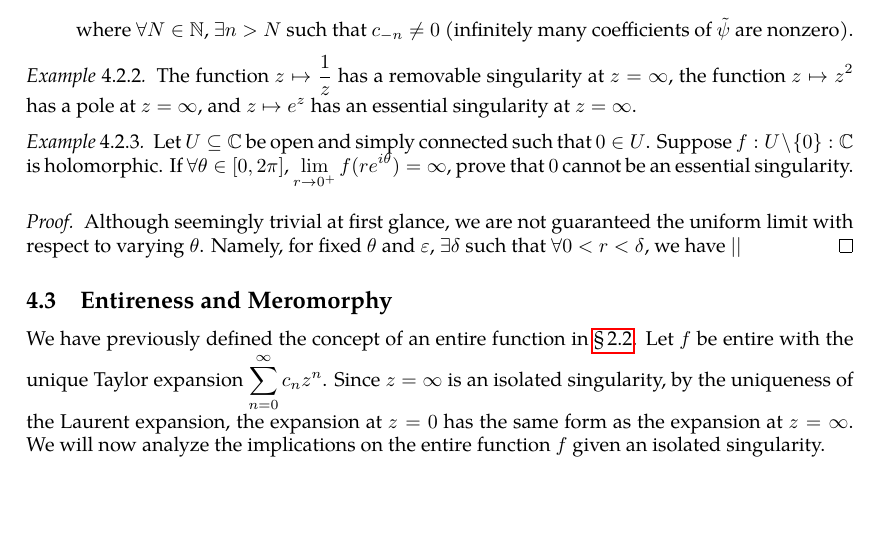
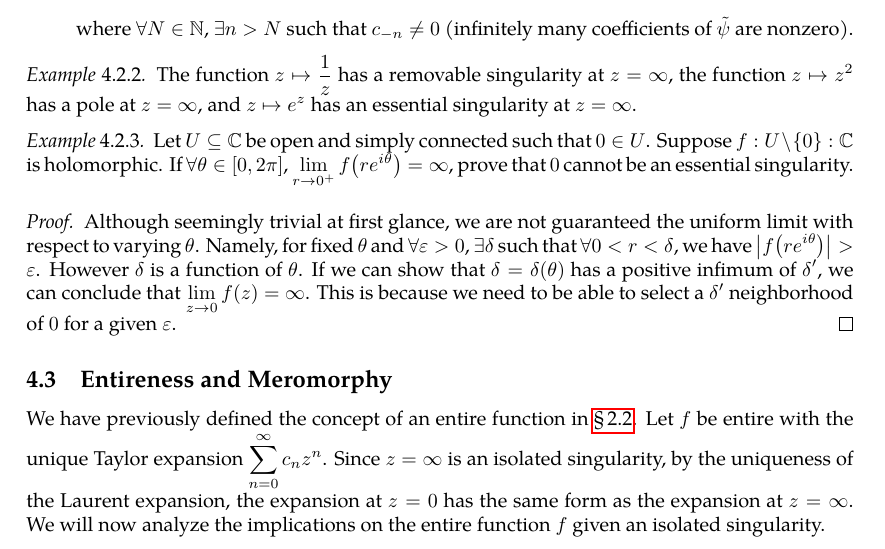
Before and after one commit to slipperking/complex-analysis-latex, a LaTeX document (main.tex): part of page 78 of 79, cut so that both start at the same text, the shorter picture padded with empty space. Compiled offline with pdfLaTeX.

Commit message:
overleaf_to_git (Sat Jun 28 14:35:10 2025 -0700): update main.tex from r15579 to r15594

```diff
--- a/main.tex
+++ b/main.tex
@@ -1963,10 +1963,10 @@ The classification of the singularity at \(\infty\) is then reduced to the class
     The function \(z\mapsto\frac{1}{z}\) has a removable singularity at \(z=\infty\), the function \(z\mapsto z^2\) has a pole at \(z=\infty\), and \(z\mapsto e^z\) has an essential singularity at \(z=\infty\).
 \end{example}
 \begin{example}
-    Let \(U\subseteq\mathbb{C}\) be open and simply connected such that \(0\in U\). Suppose \(f:U\setminus\qty{0}:\mathbb{C}\) is holomorphic. If \(\forall \theta\in [0,2\pi]\), \(\lim_{r\to 0^+}f(re^{i\theta})=\infty\), prove that \(0\) cannot be an essential singularity.
+    Let \(U\subseteq\mathbb{C}\) be open and simply connected such that \(0\in U\). Suppose \(f:U\setminus\qty{0}:\mathbb{C}\) is holomorphic. If \(\forall \theta\in [0,2\pi]\), \(\lim_{r\to 0^+}f\qty(re^{i\theta})=\infty\), prove that \(0\) cannot be an essential singularity.
 \end{example}
 \begin{proof}
-    Although seemingly trivial at first glance, we are not guaranteed the uniform limit with respect to varying \(\theta\). Namely, for fixed \(\theta\) and \(\varepsilon\), \(\exists\delta\) such that \(\forall 0<r<\delta\), we have \(||\)
+    Although seemingly trivial at first glance, we are not guaranteed the uniform limit with respect to varying \(\theta\). Namely, for fixed \(\theta\) and \(\forall\varepsilon>0\), \(\exists\delta\) such that \(\forall 0<r<\delta\), we have \(\qty|f\qty(re^{i\theta})|>\varepsilon\). However \(\delta\) is a function of \(\theta\). If we can show that \(\delta=\delta(\theta)\) has a positive infimum of \(\delta'\), we can conclude that \(\lim_{z\to0}f(z)=\infty\). This is because we need to be able to select a \(\delta'\) neighborhood of \(0\) for a given \(\varepsilon\).
 \end{proof}
 \subsection{Entireness and Meromorphy}
 We have previously defined the concept of an entire function in \chpref{sec:complexdifferentiation}. Let \(f\) be entire with the unique Taylor expansion \(\sum_{n=0}^\infty c_nz^n\). Since \(z=\infty\) is an isolated singularity, by the uniqueness of the Laurent expansion, the expansion at \(z=0\) has the same form as the expansion at \(z=\infty\). We will now analyze the implications on the entire function \(f\) given an isolated singularity.
```
